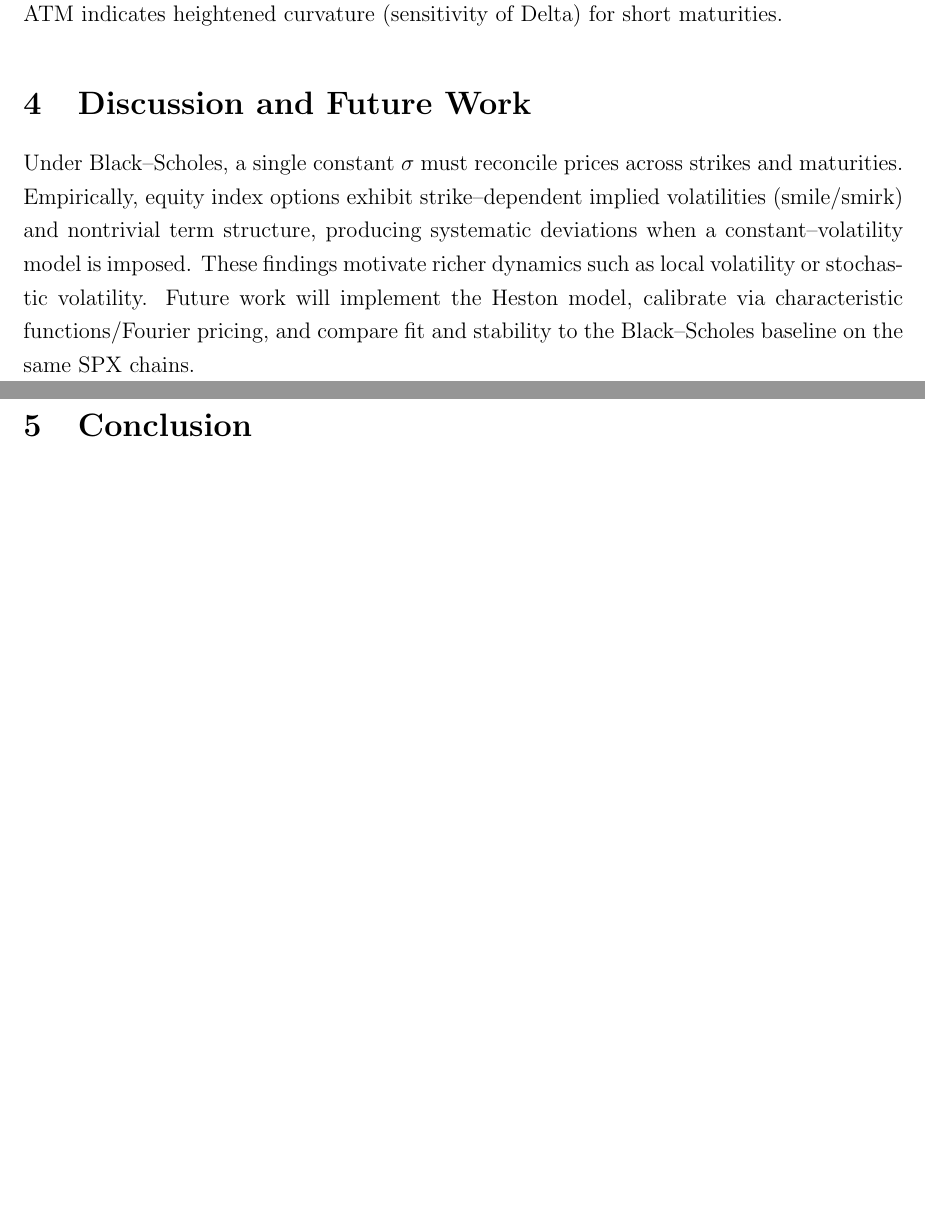
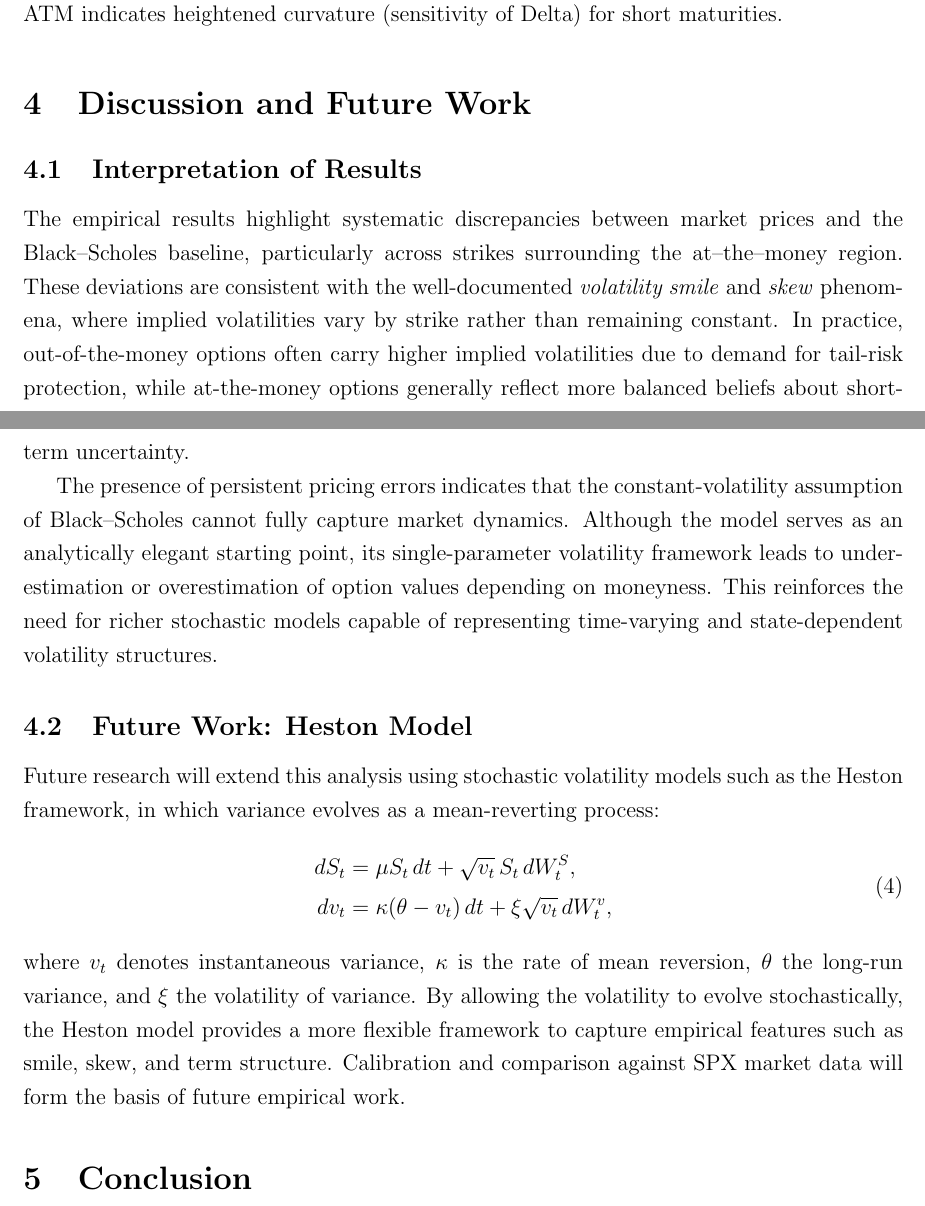
Before and after one commit to EkantheswarB/financial-math-stochastic-pricing, a LaTeX paper (paper/main.tex): two parts of pages 5 and 6 of 6, joined at a grey line, cut so that both start at the same text, the shorter picture padded with empty space. Compiled offline with pdfLaTeX.

Commit message:
Update main.tex

```diff
--- a/paper/main.tex
+++ b/paper/main.tex
@@ -124,13 +124,23 @@ curvature (sensitivity of Delta) for short maturities.}
 
 \FloatBarrier % <-- Ensures all figures stay before next section
 
-% ---------- Discussion / Future Work ----------
 \section{Discussion and Future Work}
-Under Black--Scholes, a single constant $\sigma$ must reconcile prices across strikes and maturities. Empirically, equity index options
-exhibit strike--dependent implied volatilities (smile/smirk) and nontrivial term structure, producing systematic deviations when a
-constant--volatility model is imposed. These findings motivate richer dynamics such as local volatility or stochastic volatility.
-Future work will implement the Heston model, calibrate via characteristic functions/Fourier pricing, and compare fit and stability to
-the Black--Scholes baseline on the same SPX chains.
+
+\subsection{Interpretation of Results}
+The empirical results highlight systematic discrepancies between market prices and the Black--Scholes baseline, particularly across strikes surrounding the at--the--money region. These deviations are consistent with the well-documented \emph{volatility smile} and \emph{skew} phenomena, where implied volatilities vary by strike rather than remaining constant. In practice, out-of-the-money options often carry higher implied volatilities due to demand for tail-risk protection, while at-the-money options generally reflect more balanced beliefs about short-term uncertainty.
+
+The presence of persistent pricing errors indicates that the constant-volatility assumption of Black--Scholes cannot fully capture market dynamics. Although the model serves as an analytically elegant starting point, its single-parameter volatility framework leads to underestimation or overestimation of option values depending on moneyness. This reinforces the need for richer stochastic models capable of representing time-varying and state-dependent volatility structures.
+
+\subsection{Future Work: Heston Model}
+Future research will extend this analysis using stochastic volatility models such as the Heston framework, in which variance evolves as a mean-reverting process:
+\begin{equation}
+\begin{aligned}
+dS_t &= \mu S_t\,dt + \sqrt{v_t}\, S_t\, dW_t^S, \\
+dv_t &= \kappa(\theta - v_t)\,dt + \xi \sqrt{v_t}\, dW_t^v,
+\end{aligned}
+\end{equation}
+where $v_t$ denotes instantaneous variance, $\kappa$ is the rate of mean reversion, $\theta$ the long-run variance, and $\xi$ the volatility of variance. By allowing the volatility to evolve stochastically, the Heston model provides a more flexible framework to capture empirical features such as smile, skew, and term structure. Calibration and comparison against SPX market data will form the basis of future empirical work.
+
 
 % ---------- Conclusion ----------
 \section{Conclusion}
```
